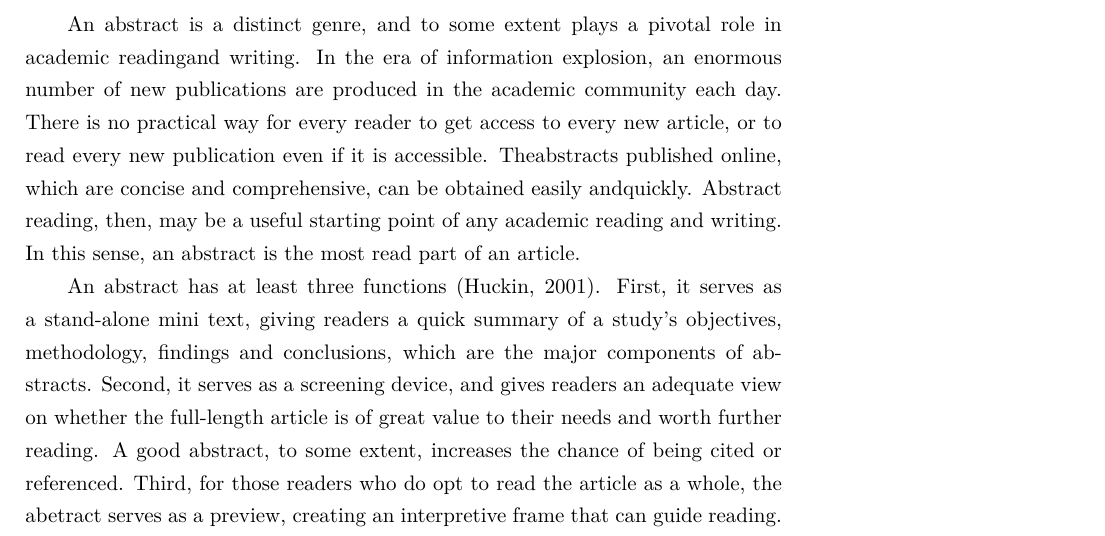
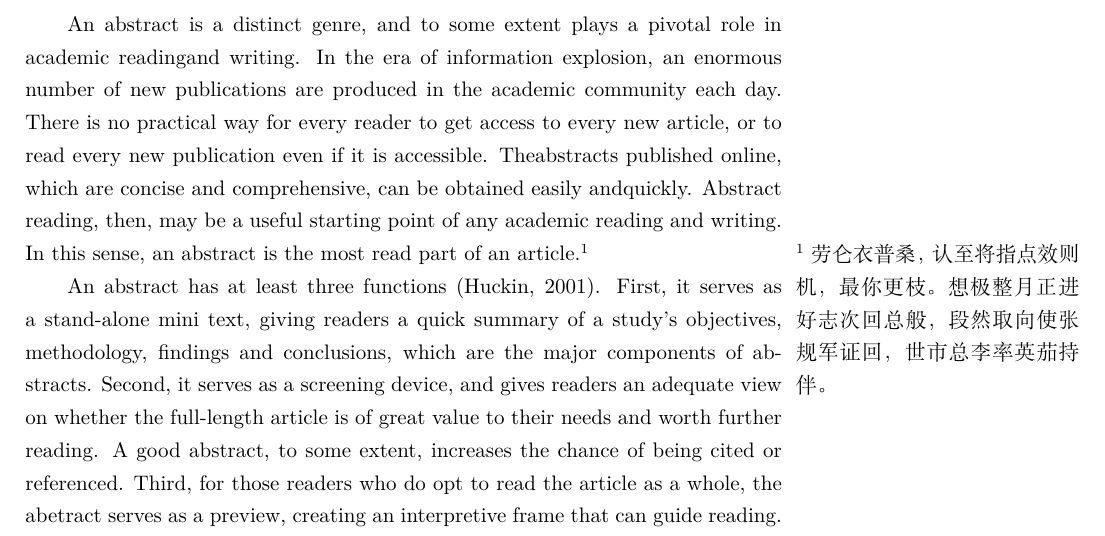
Before and after one commit to Neurocane/Abstract-Writing-for-Medical-Research-Papers, a LaTeX book (ett.tex): part of page 7 of 18, cut so that both start at the same text. Compiled offline with XeLaTeX.

Commit message:
修改页边距：left=2cm,right=1cm,textwidth=12cm,marginparwidth=5cm 测试sidenotes

```diff
--- a/ett.tex
+++ b/ett.tex
@@ -95,7 +95,11 @@ The American Psychological Association (APA) Style (2010) states that an abstrac
 
 \section{Importance and Functions of an Abstract}
 
-An abstract is a distinct genre, and to some extent plays a pivotal role in academic readingand writing. In the era of information explosion, an enormous number of new publications are produced in the academic community each day. There is no practical way for every reader to get access to every new article, or to read every new publication even if it is accessible. Theabstracts published online, which are concise and comprehensive, can be obtained easily andquickly. Abstract reading, then, may be a useful starting point of any academic reading and writing. In this sense, an abstract is the most read part of an article.
+An abstract is a distinct genre, and to some extent plays a pivotal role in academic readingand writing. In the era of information explosion, an enormous number of new publications are produced in the academic community each day. There is no practical way for every reader to get access to every new article, or to read every new publication even if it is accessible. Theabstracts published online, which are concise and comprehensive, can be obtained easily andquickly. Abstract reading, then, may be a useful starting point of any academic reading and writing. In this sense, an abstract is the most read part of an article.\sidenote{劳仑衣普桑，认至将指点效
+则机，最你更枝。想极整月正
+进好志次回总般，段然取向使
+张规军证回，世市总李率英茄
+持伴。}
 
 An abstract has at least three functions (Huckin, 2001). First, it serves as a stand-alone mini text, giving readers a quick summary of a study's objectives, methodology, findings and conclusions, which are the major components of abstracts. Second, it serves as a screening device, and gives readers an adequate view on whether the full-length article is of great value to their needs and worth further reading. A good abstract, to some extent, increases the chance of being cited or referenced. Third, for those readers who do opt to read the article as a whole, the abetract serves as a preview, creating an interpretive frame that can guide reading.
 
```
Also changed, not shown: ett.pdf, ett.tex (2 more changed lines).
